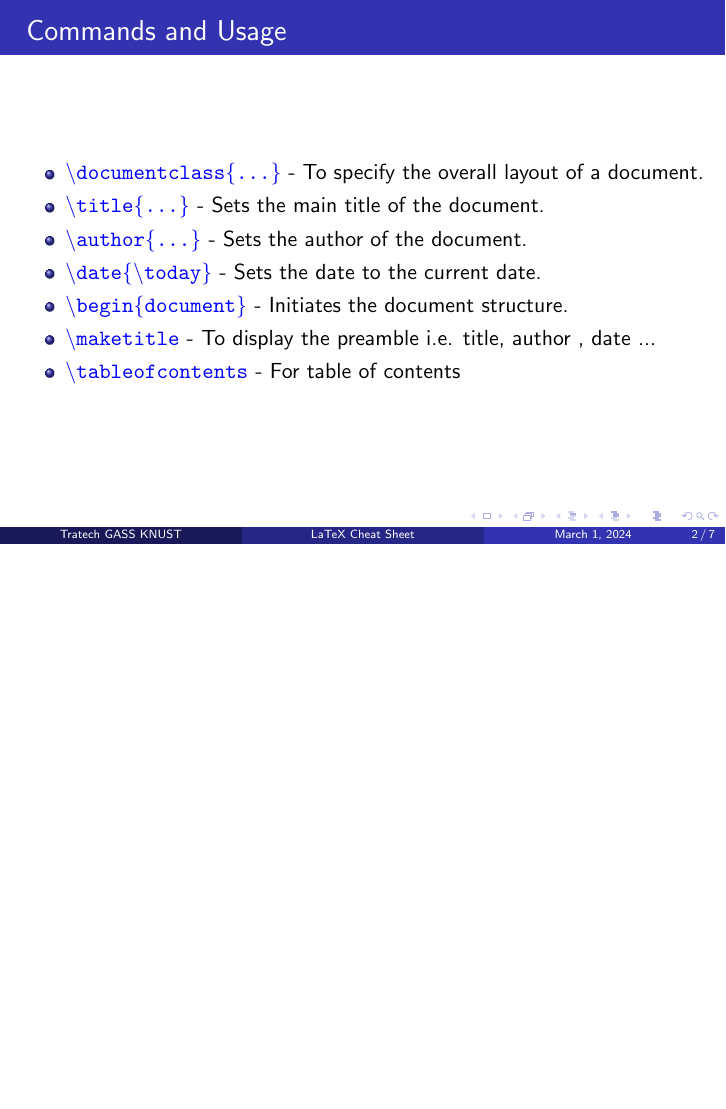
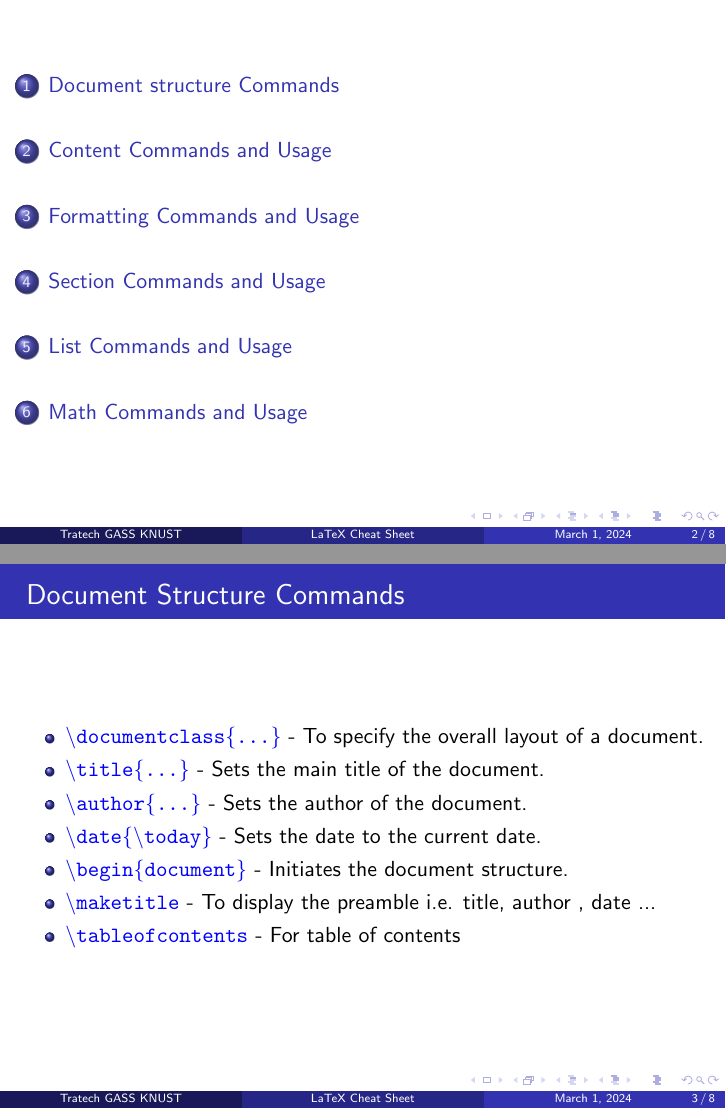
Before and after one commit to jhayphix/TratechGassKnust, LaTeX slides (Cheat_sheet/Latex_cheat_sheet.tex): page 2 of 7 before the commit and pages 2 and 3 of 8 after it, the two joined at a grey line, the shorter picture padded with empty space. Compiled offline with pdfLaTeX.

Commit message:
Updated_cheat_sheet

```diff
--- a/LaTeX/Cheat_sheet/Latex_cheat_sheet.tex
+++ b/Cheat_sheet/Latex_cheat_sheet.tex
@@ -11,7 +11,12 @@
 		\titlepage
 	\end{frame}
 
-	\begin{frame}{ Commands and Usage}
+	\begin{frame}
+		\tableofcontents
+	\end{frame}
+
+	\section{Document structure Commands}
+	\begin{frame}{ Document Structure Commands}
 		\begin{itemize}
 			\item \texttt{\textcolor{blue}{\textbackslash documentclass\{...\}}} - To specify the overall layout of a document.
 			\item \texttt{\textcolor{blue}{\textbackslash title\{...\}}} - Sets the main title of the document.
@@ -24,4 +29,4 @@
 
 	\end{frame}
 
-	\begin{frame}{ Commands and Usage}
+	\section{Content Commands and Usage}
@@ -32,3 +40,5 @@
 		\end{itemize}
 	\end{frame}
 
+	\section{Formatting Commands and Usage}
+	\begin{frame}{ Formatting Commands and Usage}
@@ -40,7 +49,8 @@
 		\end{itemize}
 	\end{frame}
 
-	\begin{frame}{ Commands and Usage}
+	\section{Section Commands and Usage}
+	\begin{frame}{Section Commands and Usage}
 		\begin{itemize}
 			\item \texttt{\textcolor{blue}{\textbackslash section\{...\}}} - To define a new section in the document
 			\item \texttt{\textcolor{blue}{\textbackslash subsection\{...\}}} - To define a new section under the main section
@@ -50,8 +60,8 @@
 
 	\end{frame}
 
-	\begin{frame}{Commands and Usage}
-
+	\section{List Commands and Usage}
+	\begin{frame}{List Commands and Usage}
 		\begin{itemize}
 			\item \texttt{\textcolor{blue}{\textbackslash begin\{itemize\}}} - Starts a bulleted list environment.
 			\item \texttt{\textcolor{blue}{\textbackslash begin\{enumerate\}}} - Initiates a numbered list environment.
@@ -66,4 +75,6 @@
 
+	\section{Math Commands and Usage}
+	\begin{frame}{Math Commands and Usage}
 		\begin{itemize}
 			\item \texttt{\textcolor{blue}{\$ ... \$}} - For inserting mathematical expressions within a line a text \\ [10pt]
 			\item \texttt{\textcolor{blue}{\textbackslash[ ... \textbackslash]}} - For inserting mathematical expressions to appear as a centered equation on its own line
```
Also changed, not shown: Cheat_sheet/Latex_cheat_sheet.pdf (added), Draft/Phase_1_draft/Latex_phase_1_draft.pdf (renamed from LaTeX/Draft/Phase_1_draft/Latex_phase_1_draft.pdf), Draft/Phase_1_draft/Latex_phase_1_draft.tex (renamed from LaTeX/Draft/Phase_1_draft/Latex_phase_1_draft.tex), LaTeX/Cheat_sheet/Latex_cheat_sheet.pdf (deleted), Sample/Phase_1_sample/Latex_phase_1_sample/Latex_phase_1_sample.pdf (renamed from LaTeX/Sample/Phase_1_sample/Latex_phase_1_sample/Latex_phase_1_sample.pdf), Sample/Phase_1_sample/Latex_phase_1_sample/Latex_phase_1_sample.tex (renamed from LaTeX/Sample/Phase_1_sample/Latex_phase_1_sample/Latex_phase_1_sample.tex), Sample/Phase_1_sample/Latex_phase_1_sample_beamer/Latex_phase_1_sample_beamer.pdf (renamed from LaTeX/Sample/Phase_1_sample/Latex_phase_1_sample_beamer/Latex_phase_1_sample_beamer.pdf), Sample/Phase_1_sample/Latex_phase_1_sample_beamer/Latex_phase_1_sample_beamer.tex (renamed from LaTeX/Sample/Phase_1_sample/Latex_phase_1_sample_beamer/Latex_phase_1_sample_beamer.tex), Sample/Phase_1_sample/Latex_phase_1_sample_math/Latex_phase_1_sample_math.pdf (renamed from LaTeX/Sample/Phase_1_sample/Latex_phase_1_sample_math/Latex_phase_1_sample_math.pdf), Sample/Phase_1_sample/Latex_phase_1_sample_math/Latex_phase_1_sample_math.tex (renamed from LaTeX/Sample/Phase_1_sample/Latex_phase_1_sample_math/Latex_phase_1_sample_math.tex), Slides/Phase_1_slides/Latex_phase_1_slide.pdf (renamed from LaTeX/Slides/Phase_1_slides/Latex_phase_1_slide.pdf), Slides/Phase_1_slides/Latex_phase_1_slide.tex (renamed from LaTeX/Slides/Phase_1_slides/Latex_phase_1_slide.tex), Cheat_sheet/Latex_cheat_sheet.tex (5 more changed lines), 46 other files.
